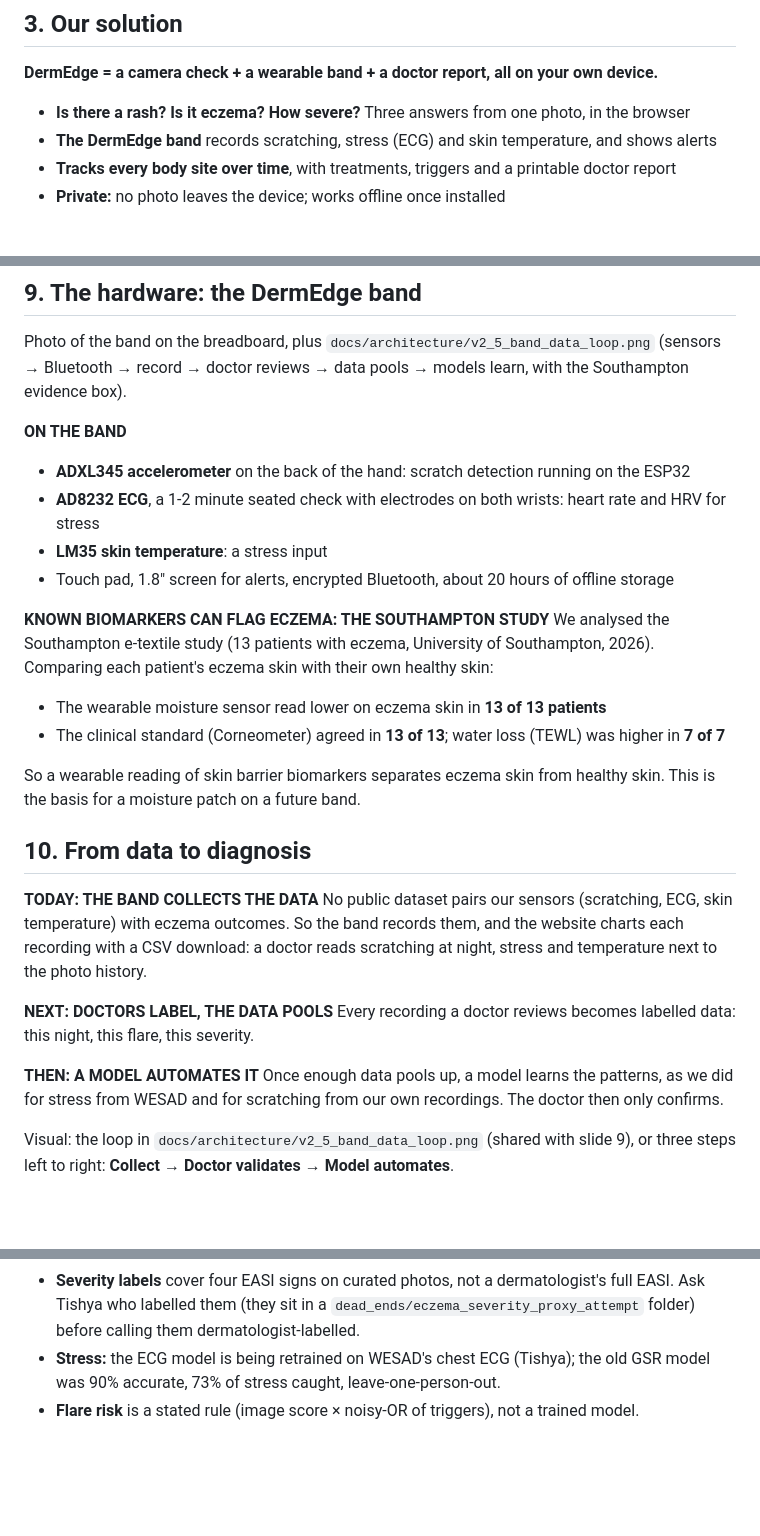
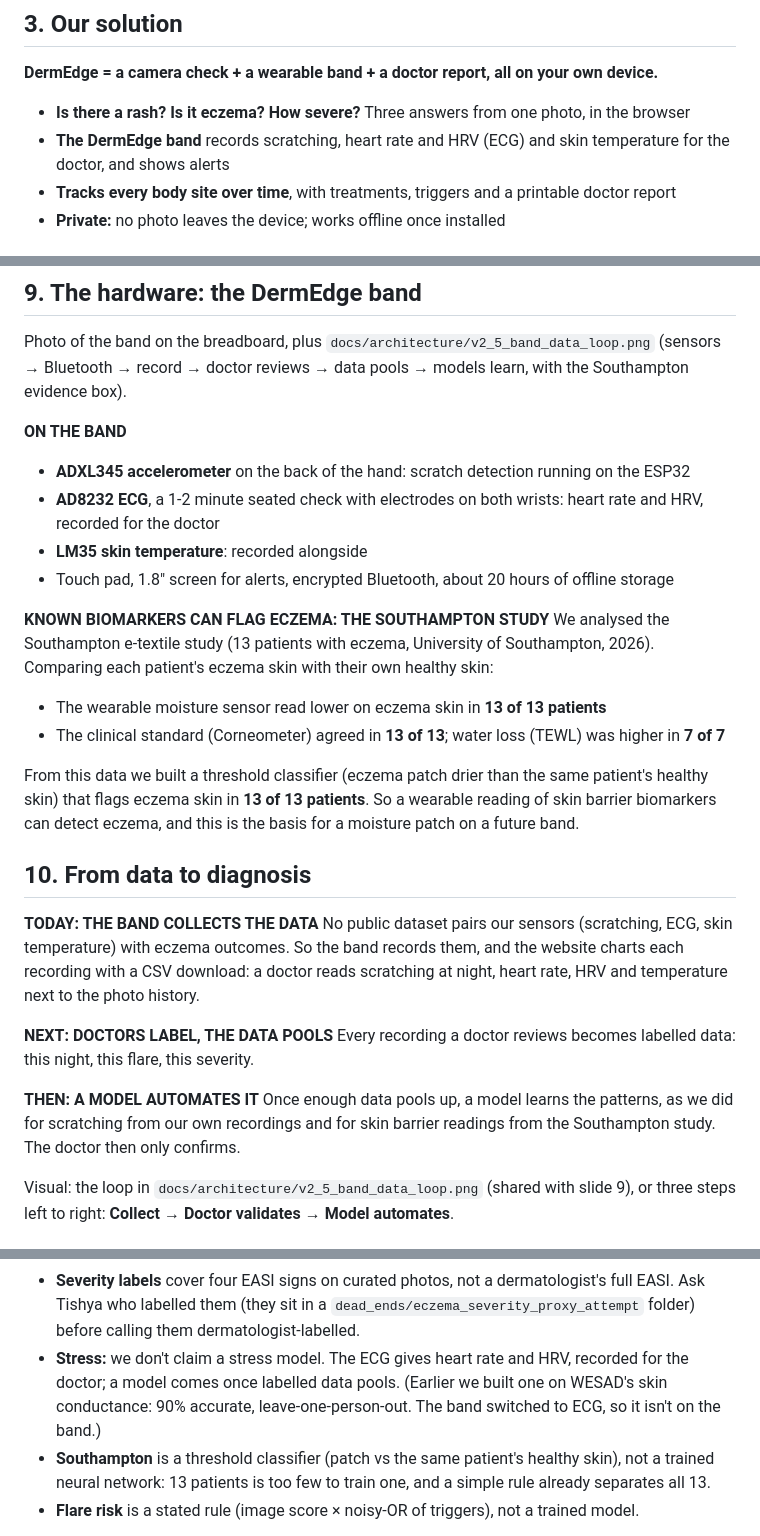
Before and after one commit to Lilac-dot/DermEdge, a Markdown page: docs/PITCH_DECK.md, 3 parts joined by grey strips. Drawn GitHub-style; blank space fills up the shorter version.

```diff
--- a/docs/PITCH_DECK.md
+++ b/docs/PITCH_DECK.md
@@ -64,7 +64,7 @@ no scratching or stress data, and the apps that exist upload photos to the cloud
 
 **DermEdge = a camera check + a wearable band + a doctor report, all on your own device.**
 - **Is there a rash? Is it eczema? How severe?** Three answers from one photo, in the browser
-- **The DermEdge band** records scratching, stress (ECG) and skin temperature, and shows alerts
+- **The DermEdge band** records scratching, heart rate and HRV (ECG) and skin temperature for the doctor, and shows alerts
 - **Tracks every body site over time**, with treatments, triggers and a printable doctor report
 - **Private:** no photo leaves the device; works offline once installed
 
@@ -130,8 +130,8 @@ reviews → data pools → models learn, with the Southampton evidence box).
 
 **ON THE BAND**
 - **ADXL345 accelerometer** on the back of the hand: scratch detection running on the ESP32
-- **AD8232 ECG**, a 1-2 minute seated check with electrodes on both wrists: heart rate and HRV for stress
-- **LM35 skin temperature**: a stress input
+- **AD8232 ECG**, a 1-2 minute seated check with electrodes on both wrists: heart rate and HRV, recorded for the doctor
+- **LM35 skin temperature**: recorded alongside
 - Touch pad, 1.8" screen for alerts, encrypted Bluetooth, about 20 hours of offline storage
 
 **KNOWN BIOMARKERS CAN FLAG ECZEMA: THE SOUTHAMPTON STUDY**
@@ -140,22 +140,23 @@ We analysed the Southampton e-textile study (13 patients with eczema, University
 - The wearable moisture sensor read lower on eczema skin in **13 of 13 patients**
 - The clinical standard (Corneometer) agreed in **13 of 13**; water loss (TEWL) was higher in **7 of 7**
 
-So a wearable reading of skin barrier biomarkers separates eczema skin from healthy skin. This is
-the basis for a moisture patch on a future band.
+From this data we built a threshold classifier (eczema patch drier than the same patient's healthy
+skin) that flags eczema skin in **13 of 13 patients**. So a wearable reading of skin barrier
+biomarkers can detect eczema, and this is the basis for a moisture patch on a future band.
 
 ## 10. From data to diagnosis
 
 **TODAY: THE BAND COLLECTS THE DATA**
 No public dataset pairs our sensors (scratching, ECG, skin temperature) with eczema outcomes. So
 the band records them, and the website charts each recording with a CSV download: a doctor reads
-scratching at night, stress and temperature next to the photo history.
+scratching at night, heart rate, HRV and temperature next to the photo history.
 
 **NEXT: DOCTORS LABEL, THE DATA POOLS**
 Every recording a doctor reviews becomes labelled data: this night, this flare, this severity.
 
 **THEN: A MODEL AUTOMATES IT**
-Once enough data pools up, a model learns the patterns, as we did for stress from WESAD and for
-scratching from our own recordings. The doctor then only confirms.
+Once enough data pools up, a model learns the patterns, as we did for scratching from our own
+recordings and for skin barrier readings from the Southampton study. The doctor then only confirms.
 
 Visual: the loop in `docs/architecture/v2_5_band_data_loop.png` (shared with slide 9), or three steps left to right:
 **Collect → Doctor validates → Model automates**.
@@ -233,8 +234,11 @@ Know these so no question catches us out:
   79 conditions on Google's data.
 - **Severity labels** cover four EASI signs on curated photos, not a dermatologist's full EASI. Ask Tishya who labelled
   them (they sit in a `dead_ends/eczema_severity_proxy_attempt` folder) before calling them dermatologist-labelled.
-- **Stress:** the ECG model is being retrained on WESAD's chest ECG (Tishya); the old GSR model was
-  90% accurate, 73% of stress caught, leave-one-person-out.
+- **Stress:** we don't claim a stress model. The ECG gives heart rate and HRV, recorded for the doctor;
+  a model comes once labelled data pools. (Earlier we built one on WESAD's skin conductance: 90%
+  accurate, leave-one-person-out. The band switched to ECG, so it isn't on the band.)
+- **Southampton** is a threshold classifier (patch vs the same patient's healthy skin), not a trained
+  neural network: 13 patients is too few to train one, and a simple rule already separates all 13.
 - **Flare risk** is a stated rule (image score × noisy-OR of triggers), not a trained model.
 
 Sources: [MedSigLIP model card](https://huggingface.co/google/medsiglip-448) ·
```
Also changed, not shown: docs/FINAL_STRETCH.md (+17 -8 lines), docs/architecture/v2_0_full_system.png, docs/architecture/v2_5_band_data_loop.png, 1 other file.
